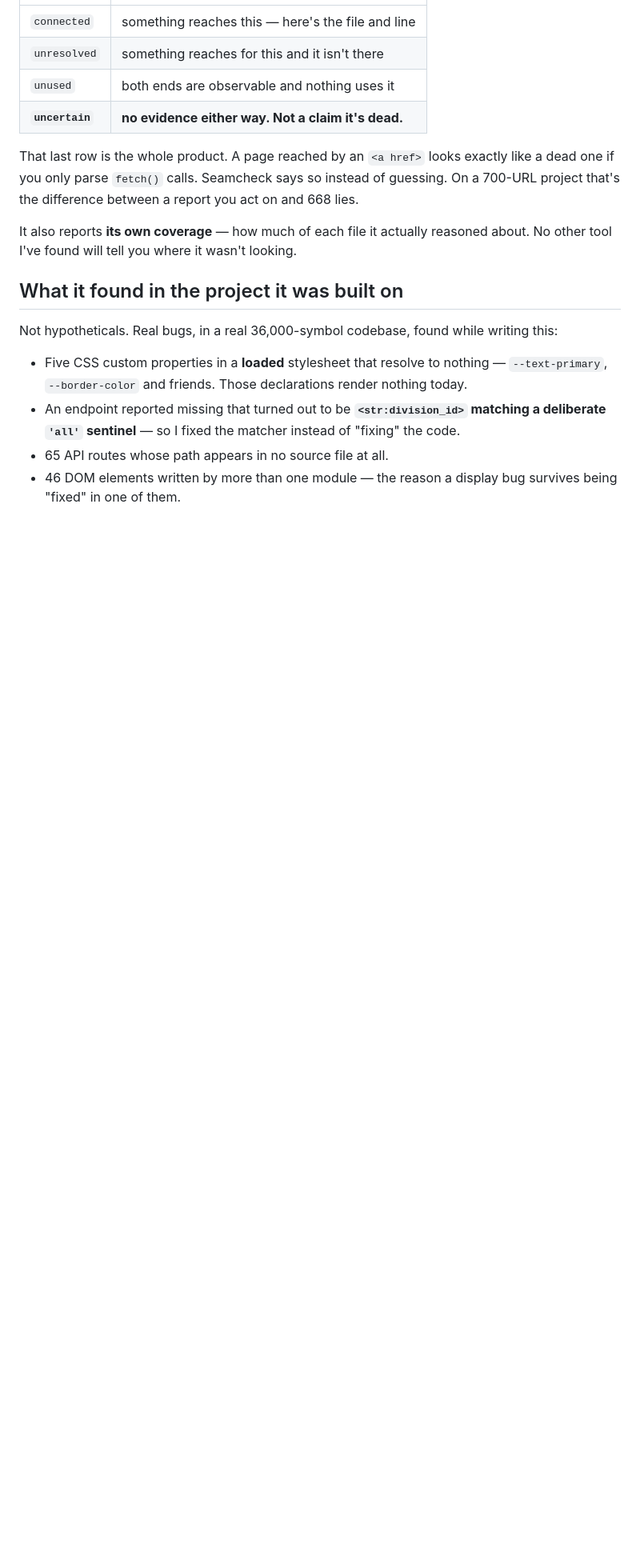
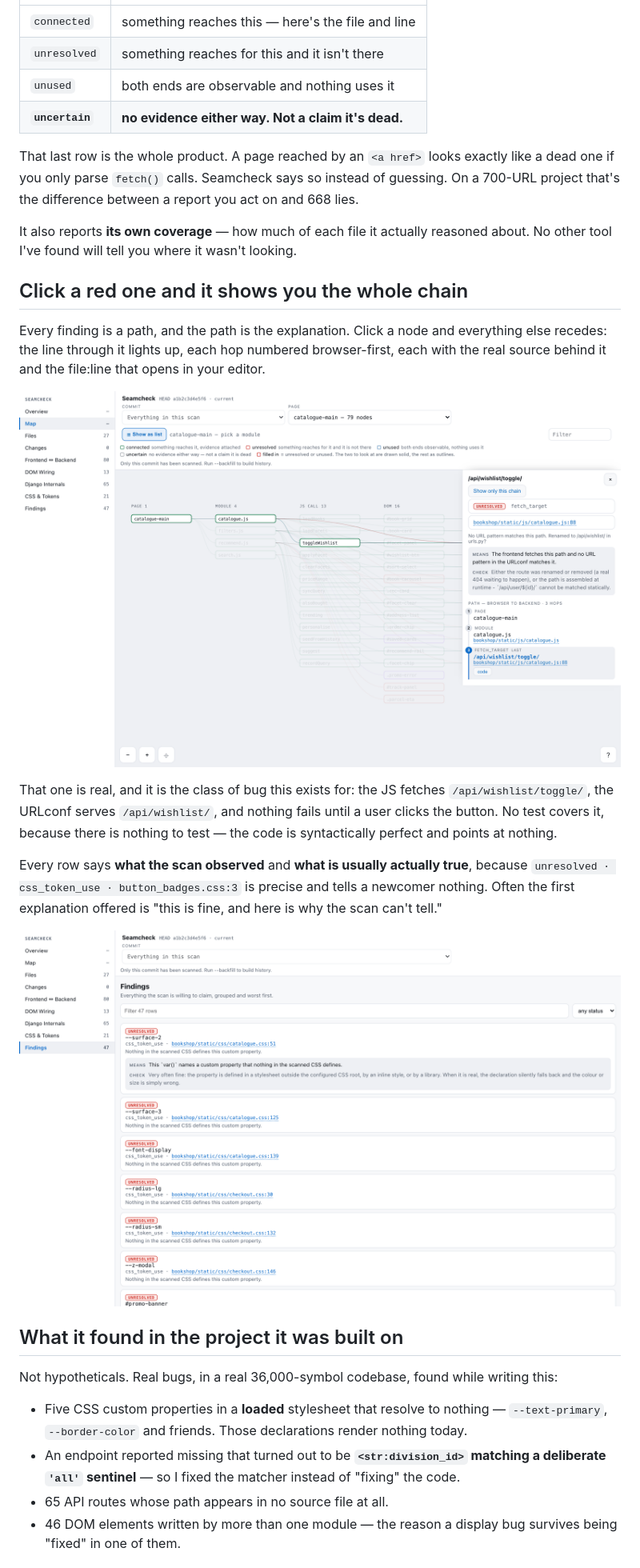
Before and after one commit to dardameiz/seamcheck, a Markdown page: README.md, the part around one of its changes. Shown at 80% size. Rendered like a GitHub page; pictures changed too: docs/images/chain.png (added), docs/images/findings.png (added); blank space fills up the shorter version.

```diff
--- a/README.md
+++ b/README.md
@@ -28,6 +35,26 @@ dead one if you only parse `fetch()` calls. Seamcheck says so instead of guessin
 It also reports **its own coverage** — how much of each file it actually reasoned about.
 No other tool I've found will tell you where it wasn't looking.
 
+## Click a red one and it shows you the whole chain
+
+Every finding is a path, and the path is the explanation. Click a node and everything else
+recedes: the line through it lights up, each hop numbered browser-first, each with the real
+source behind it and the file:line that opens in your editor.
+
+![Clicking an unresolved endpoint shows the chain that reaches it](docs/images/chain.png)
+
+That one is real, and it is the class of bug this exists for: the JS fetches
+`/api/wishlist/toggle/`, the URLconf serves `/api/wishlist/`, and nothing fails until a
+user clicks the button. No test covers it, because there is nothing to test — the code is
+syntactically perfect and points at nothing.
+
+Every row says **what the scan observed** and **what is usually actually true**, because
+`unresolved · css_token_use · button_badges.css:3` is precise and tells a newcomer
+nothing. Often the first explanation offered is "this is fine, and here is why the scan
+can't tell."
+
+![Findings, each explained](docs/images/findings.png)
+
 ## What it found in the project it was built on
 
 Not hypotheticals. Real bugs, in a real 36,000-symbol codebase, found while writing this:
```
Also changed, not shown: other parts of README.md (+102 -72 lines), docs/images/agent.png (added), docs/images/ci.png (added), docs/images/map.png (added), docs/images/overview.png (added), 8 other files.
